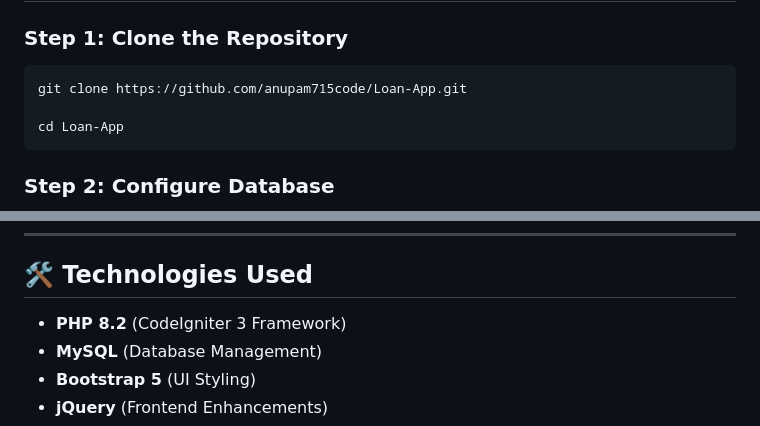
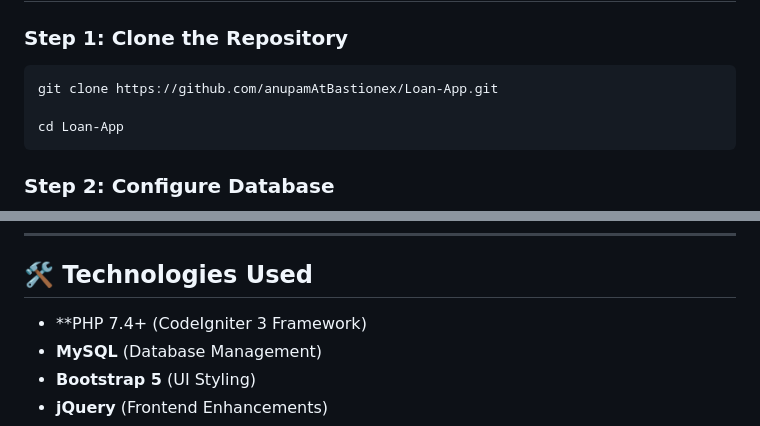
Before and after one commit to anupamAtBastionex/Loan-App, a Markdown page: README.md, 2 parts joined by grey strips. Drawn GitHub-style.

````diff
--- a/README.md
+++ b/README.md
@@ -59,7 +59,7 @@ loan-app/
 ## 🛠 Installation Guide
 ### Step 1: Clone the Repository
 ```bash
-git clone https://github.com/anupam715code/Loan-App.git
+git clone https://github.com/anupamAtBastionex/Loan-App.git
 
 cd Loan-App
 ```
@@ -110,7 +110,7 @@ http://localhost/loan-app/
 ---
 
 ## 🛠 Technologies Used
-- **PHP 8.2** (CodeIgniter 3 Framework)
+- **PHP 7.4+ (CodeIgniter 3 Framework)
 - **MySQL** (Database Management)
 - **Bootstrap 5** (UI Styling)
 - **jQuery** (Frontend Enhancements)
````
